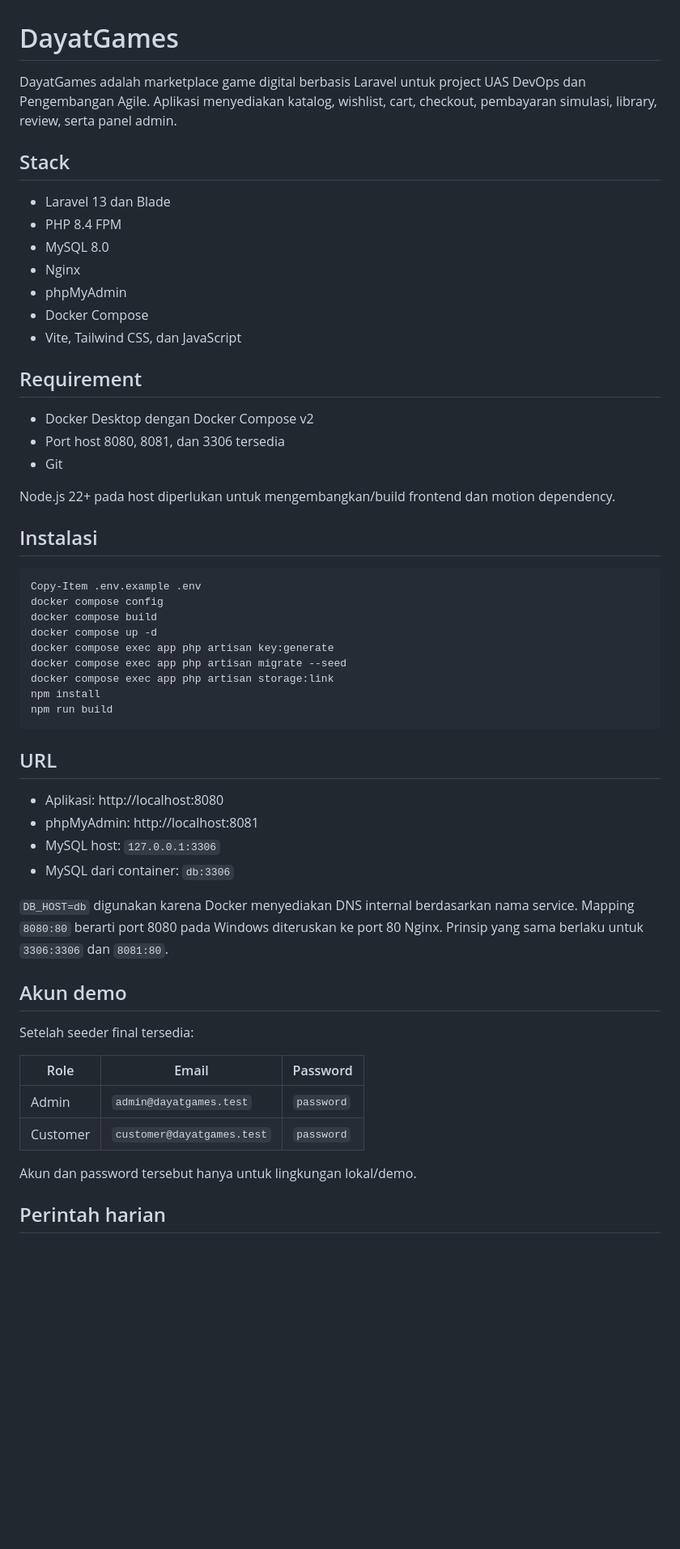
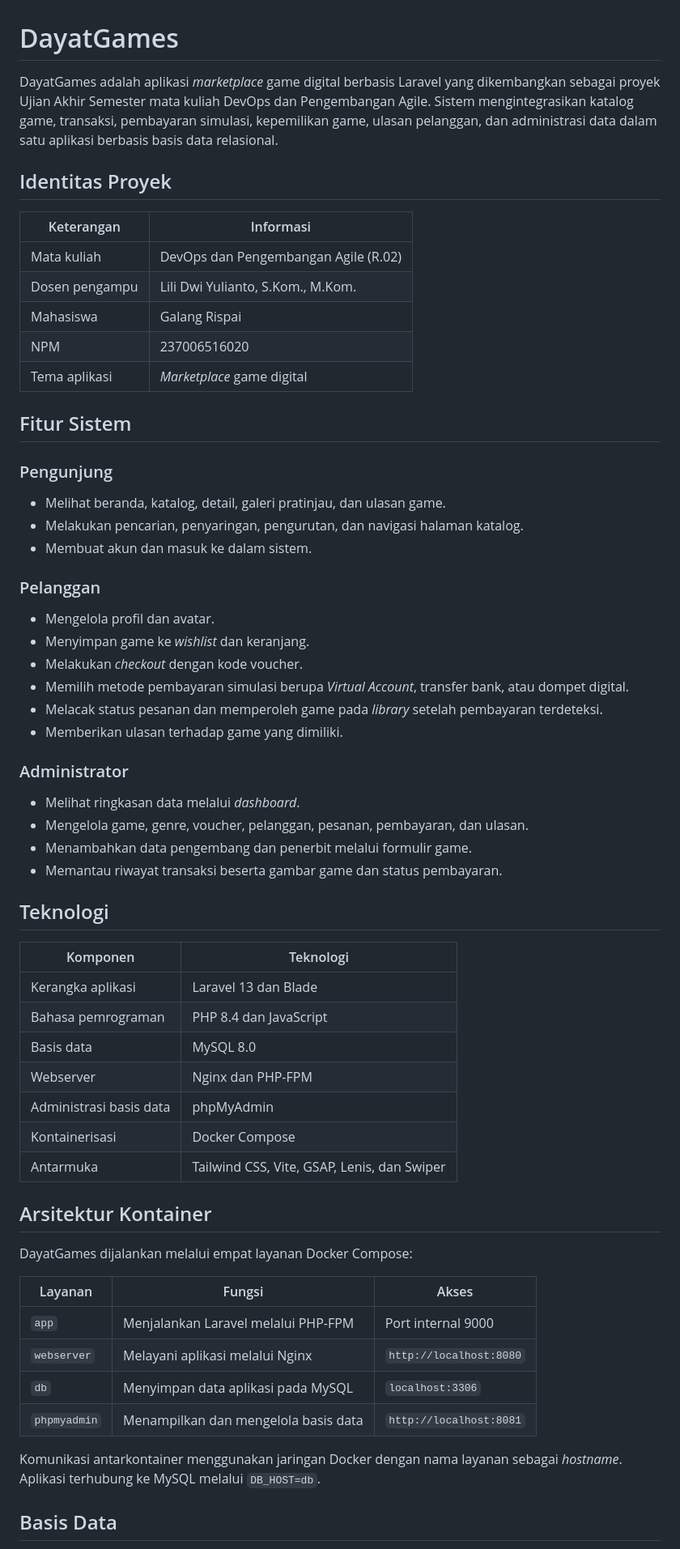
Before and after one commit to Langapatu/DayatGames-UAS-DevOps, a Markdown page: README.md, the part around one of its changes. Shown at 81% size. Drawn GitHub-style; blank space fills up the shorter version.

Commit message:
docs: present project README formally

````diff
--- a/README.md
+++ b/README.md
@@ -1,58 +1,65 @@
 # DayatGames
 
-DayatGames adalah marketplace game digital berbasis Laravel untuk project UAS DevOps dan Pengembangan Agile. Aplikasi menyediakan katalog, wishlist, cart, checkout, pembayaran simulasi, library, review, serta panel admin.
+DayatGames adalah aplikasi *marketplace* game digital berbasis Laravel yang dikembangkan sebagai proyek Ujian Akhir Semester mata kuliah DevOps dan Pengembangan Agile. Sistem mengintegrasikan katalog game, transaksi, pembayaran simulasi, kepemilikan game, ulasan pelanggan, dan administrasi data dalam satu aplikasi berbasis basis data relasional.
 
-## Stack
+## Identitas Proyek
 
-- Laravel 13 dan Blade
-- PHP 8.4 FPM
-- MySQL 8.0
-- Nginx
-- phpMyAdmin
-- Docker Compose
-- Vite, Tailwind CSS, dan JavaScript
+| Keterangan | Informasi |
+|---|---|
+| Mata kuliah | DevOps dan Pengembangan Agile (R.02) |
+| Dosen pengampu | Lili Dwi Yulianto, S.Kom., M.Kom. |
+| Mahasiswa | Galang Rispai |
+| NPM | 237006516020 |
+| Tema aplikasi | *Marketplace* game digital |
 
-## Requirement
+## Fitur Sistem
 
-- Docker Desktop dengan Docker Compose v2
-- Port host 8080, 8081, dan 3306 tersedia
-- Git
+### Pengunjung
 
-Node.js 22+ pada host diperlukan untuk mengembangkan/build frontend dan motion dependency.
+- Melihat beranda, katalog, detail, galeri pratinjau, dan ulasan game.
+- Melakukan pencarian, penyaringan, pengurutan, dan navigasi halaman katalog.
+- Membuat akun dan masuk ke dalam sistem.
 
-## Instalasi
+### Pelanggan
 
-```powershell
-Copy-Item .env.example .env
-docker compose config
-docker compose build
-docker compose up -d
-docker compose exec app php artisan key:generate
-docker compose exec app php artisan migrate --seed
-docker compose exec app php artisan storage:link
-npm install
-npm run build
-```
+- Mengelola profil dan avatar.
+- Menyimpan game ke *wishlist* dan keranjang.
+- Melakukan *checkout* dengan kode voucher.
+- Memilih metode pembayaran simulasi berupa *Virtual Account*, transfer bank, atau dompet digital.
+- Melacak status pesanan dan memperoleh game pada *library* setelah pembayaran terdeteksi.
+- Memberikan ulasan terhadap game yang dimiliki.
 
-## URL
+### Administrator
 
-- Aplikasi: http://localhost:8080
-- phpMyAdmin: http://localhost:8081
-- MySQL host: `127.0.0.1:3306`
-- MySQL dari container: `db:3306`
+- Melihat ringkasan data melalui *dashboard*.
+- Mengelola game, genre, voucher, pelanggan, pesanan, pembayaran, dan ulasan.
+- Menambahkan data pengembang dan penerbit melalui formulir game.
+- Memantau riwayat transaksi beserta gambar game dan status pembayaran.
 
-`DB_HOST=db` digunakan karena Docker menyediakan DNS internal berdasarkan nama service. Mapping `8080:80` berarti port 8080 pada Windows diteruskan ke port 80 Nginx. Prinsip yang sama berlaku untuk `3306:3306` dan `8081:80`.
+## Teknologi
 
-## Akun demo
+| Komponen | Teknologi |
+|---|---|
+| Kerangka aplikasi | Laravel 13 dan Blade |
+| Bahasa pemrograman | PHP 8.4 dan JavaScript |
+| Basis data | MySQL 8.0 |
+| Webserver | Nginx dan PHP-FPM |
+| Administrasi basis data | phpMyAdmin |
+| Kontainerisasi | Docker Compose |
+| Antarmuka | Tailwind CSS, Vite, GSAP, Lenis, dan Swiper |
 
-Setelah seeder final tersedia:
+## Arsitektur Kontainer
 
-| Role | Email | Password |
+DayatGames dijalankan melalui empat layanan Docker Compose:
+
+| Layanan | Fungsi | Akses |
 |---|---|---|
-| Admin | `admin@dayatgames.test` | `password` |
-| Customer | `customer@dayatgames.test` | `password` |
+| `app` | Menjalankan Laravel melalui PHP-FPM | Port internal 9000 |
+| `webserver` | Melayani aplikasi melalui Nginx | `http://localhost:8080` |
+| `db` | Menyimpan data aplikasi pada MySQL | `localhost:3306` |
+| `phpmyadmin` | Menampilkan dan mengelola basis data | `http://localhost:8081` |
 
-Akun dan password tersebut hanya untuk lingkungan lokal/demo.
+Komunikasi antarkontainer menggunakan jaringan Docker dengan nama layanan sebagai *hostname*. Aplikasi terhubung ke MySQL melalui `DB_HOST=db`.
 
-## Perintah harian
+## Basis Data
 
````
Also changed, not shown: other parts of README.md (+33 -65 lines).
